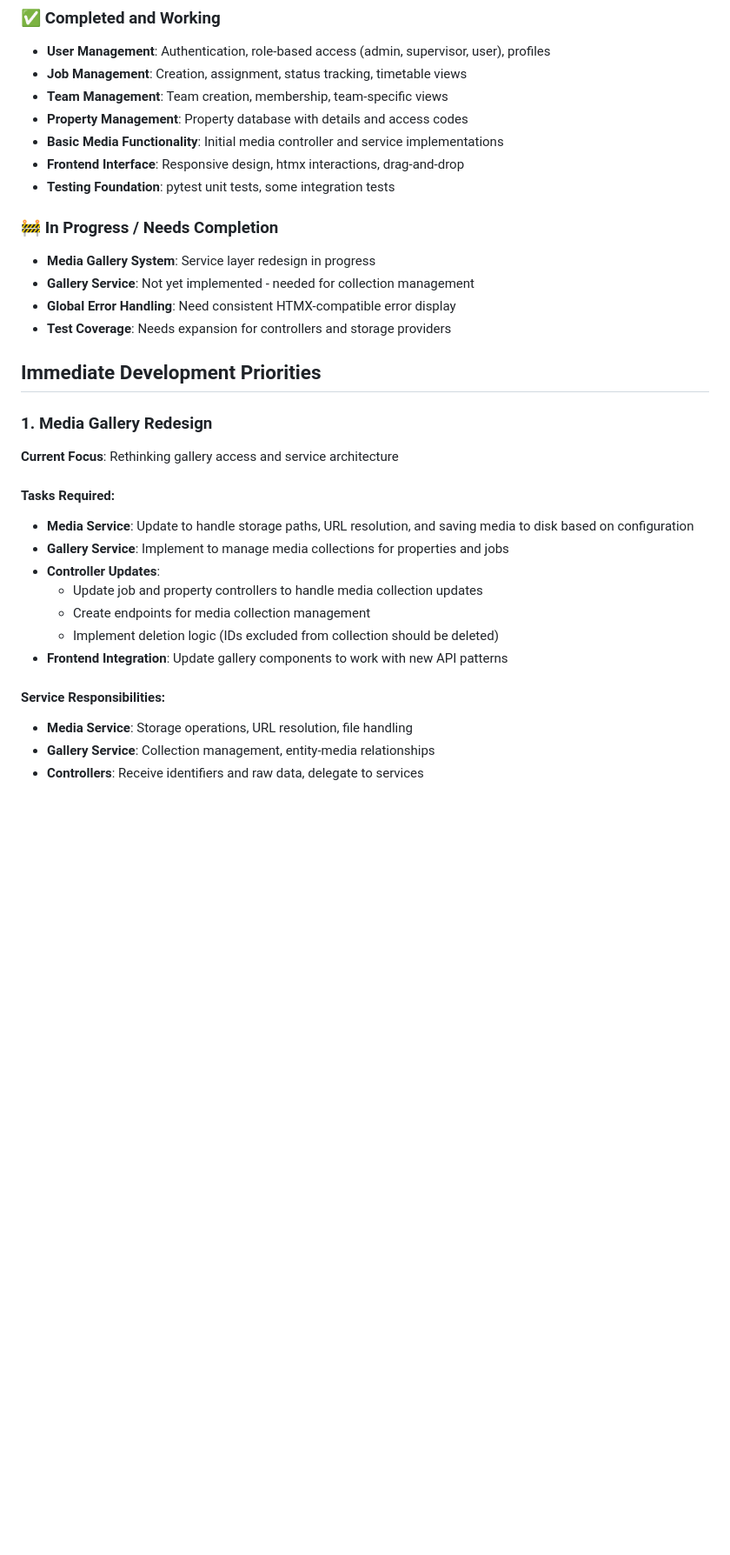
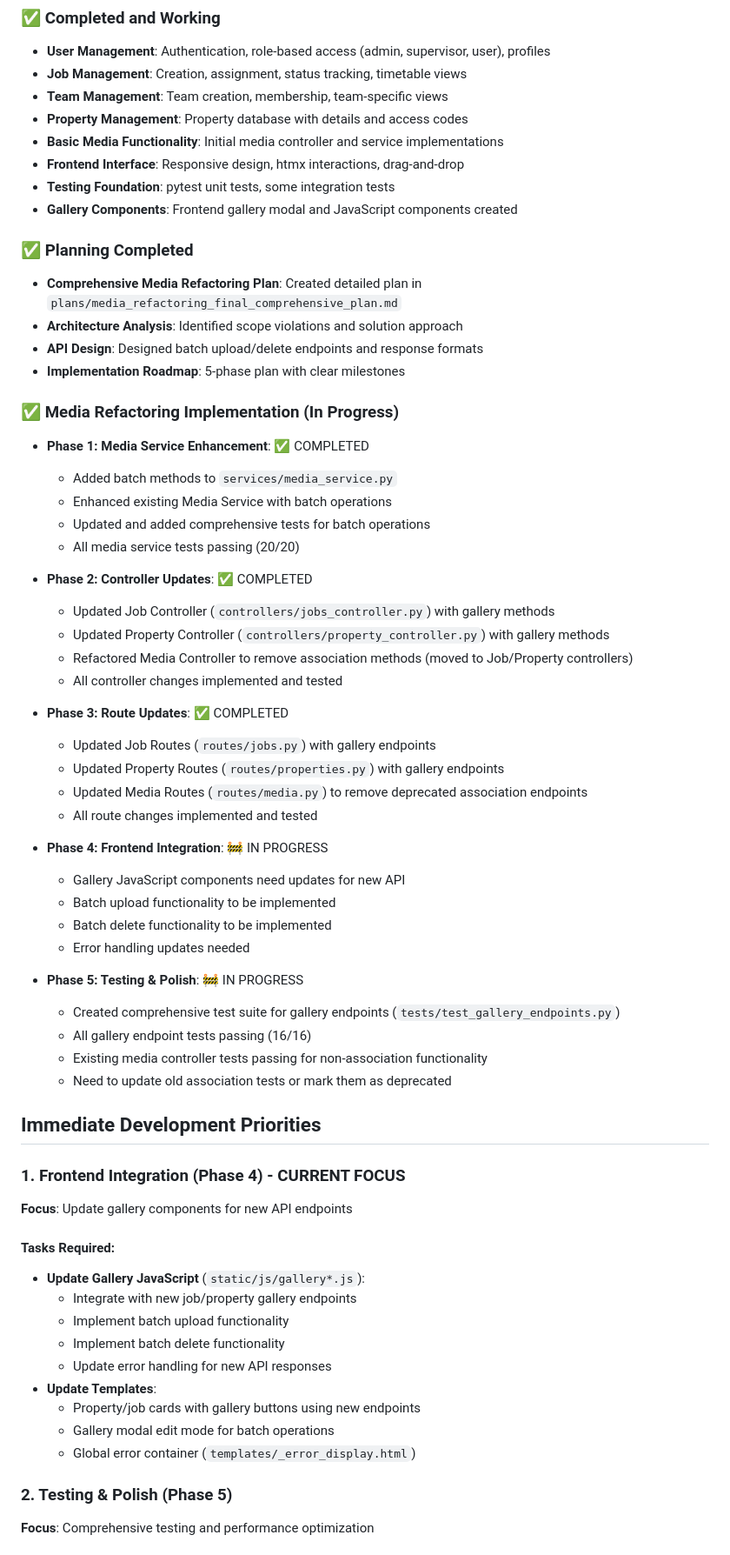
Before and after one commit to tomgosling57/cleanit, a Markdown page: memory-bank/progress.md, the part around one of its changes. Shown at 87% size. Drawn GitHub-style; blank space fills up the shorter version.

Commit message:
updated the memory bank to mark the refactoring of the immediate service, controller and job and property controllers to be completed

```diff
--- a/memory-bank/progress.md
+++ b/memory-bank/progress.md
@@ -10,29 +10,61 @@
 - **Basic Media Functionality**: Initial media controller and service implementations
 - **Frontend Interface**: Responsive design, htmx interactions, drag-and-drop
 - **Testing Foundation**: pytest unit tests, some integration tests
+- **Gallery Components**: Frontend gallery modal and JavaScript components created
 
-### 🚧 In Progress / Needs Completion
-- **Media Gallery System**: Service layer redesign in progress
-- **Gallery Service**: Not yet implemented - needed for collection management
-- **Global Error Handling**: Need consistent HTMX-compatible error display
-- **Test Coverage**: Needs expansion for controllers and storage providers
+### ✅ Planning Completed
+- **Comprehensive Media Refactoring Plan**: Created detailed plan in `plans/media_refactoring_final_comprehensive_plan.md`
+- **Architecture Analysis**: Identified scope violations and solution approach
+- **API Design**: Designed batch upload/delete endpoints and response formats
+- **Implementation Roadmap**: 5-phase plan with clear milestones
+
+### ✅ Media Refactoring Implementation (In Progress)
+- **Phase 1: Media Service Enhancement**: ✅ COMPLETED
+  - Added batch methods to `services/media_service.py`
+  - Enhanced existing Media Service with batch operations
+  - Updated and added comprehensive tests for batch operations
+  - All media service tests passing (20/20)
+
+- **Phase 2: Controller Updates**: ✅ COMPLETED
+  - Updated Job Controller (`controllers/jobs_controller.py`) with gallery methods
+  - Updated Property Controller (`controllers/property_controller.py`) with gallery methods
+  - Refactored Media Controller to remove association methods (moved to Job/Property controllers)
+  - All controller changes implemented and tested
+
+- **Phase 3: Route Updates**: ✅ COMPLETED
+  - Updated Job Routes (`routes/jobs.py`) with gallery endpoints
+  - Updated Property Routes (`routes/properties.py`) with gallery endpoints
+  - Updated Media Routes (`routes/media.py`) to remove deprecated association endpoints
+  - All route changes implemented and tested
+
+- **Phase 4: Frontend Integration**: 🚧 IN PROGRESS
+  - Gallery JavaScript components need updates for new API
+  - Batch upload functionality to be implemented
+  - Batch delete functionality to be implemented
+  - Error handling updates needed
+
+- **Phase 5: Testing & Polish**: 🚧 IN PROGRESS
+  - Created comprehensive test suite for gallery endpoints (`tests/test_gallery_endpoints.py`)
+  - All gallery endpoint tests passing (16/16)
+  - Existing media controller tests passing for non-association functionality
+  - Need to update old association tests or mark them as deprecated
 
 ## Immediate Development Priorities
 
-### 1. Media Gallery Redesign
-**Current Focus**: Rethinking gallery access and service architecture
+### 1. Frontend Integration (Phase 4) - CURRENT FOCUS
+**Focus**: Update gallery components for new API endpoints
 
 #### Tasks Required:
-- **Media Service**: Update to handle storage paths, URL resolution, and saving media to disk based on configuration
-- **Gallery Service**: Implement to manage media collections for properties and jobs
-- **Controller Updates**:
-  - Update job and property controllers to handle media collection updates
-  - Create endpoints for media collection management
-  - Implement deletion logic (IDs excluded from collection should be deleted)
-- **Frontend Integration**: Update gallery components to work with new API patterns
+- **Update Gallery JavaScript** (`static/js/gallery*.js`):
+  - Integrate with new job/property gallery endpoints
+  - Implement batch upload functionality
+  - Implement batch delete functionality
+  - Update error handling for new API responses
+- **Update Templates**:
+  - Property/job cards with gallery buttons using new endpoints
+  - Gallery modal edit mode for batch operations
+  - Global error container (`templates/_error_display.html`)
 
-#### Service Responsibilities:
-- **Media Service**: Storage operations, URL resolution, file handling
-- **Gallery Service**: Collection management, entity-media relationships
-- **Controllers**: Receive identifiers and raw data, delegate to services
+### 2. Testing & Polish (Phase 5)
+**Focus**: Comprehensive testing and performance optimization
 
```
Also changed, not shown: other parts of memory-bank/progress.md (+57 -55 lines), memory-bank/activeContext.md (+119 -71 lines), memory-bank/systemPatterns.md (+14 -1 lines).
